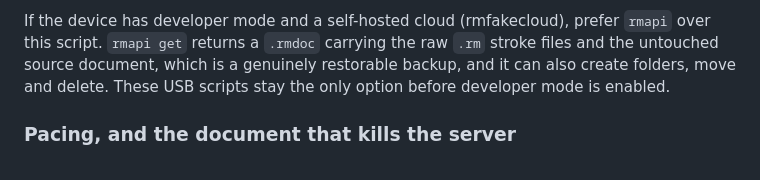
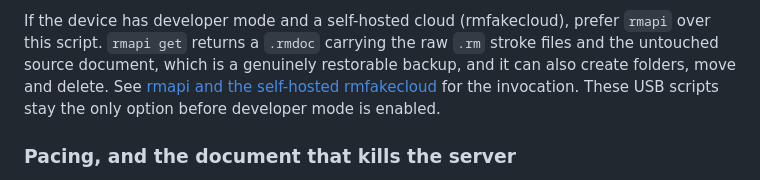
Before and after one commit to morganp/skillbook, a Markdown page: remarkable/SKILL.md, the part around one of its changes. Rendered like a GitHub page.

```diff
--- a/remarkable/SKILL.md
+++ b/remarkable/SKILL.md
@@ -159,8 +162,10 @@ before anyone wipes a tablet on the strength of a backup from this script.
 If the device has developer mode and a self-hosted cloud (rmfakecloud), prefer
 `rmapi` over this script. `rmapi get` returns a `.rmdoc` carrying the raw `.rm`
 stroke files and the untouched source document, which is a genuinely restorable
-backup, and it can also create folders, move and delete. These USB scripts stay
-the only option before developer mode is enabled.
+backup, and it can also create folders, move and delete. See
+[rmapi and the self-hosted rmfakecloud](#rmapi-and-the-self-hosted-rmfakecloud)
+for the invocation. These USB scripts stay the only option before developer mode
+is enabled.
 
 ### Pacing, and the document that kills the server
 
```
Also changed, not shown: other parts of remarkable/SKILL.md (+119 -9 lines).
